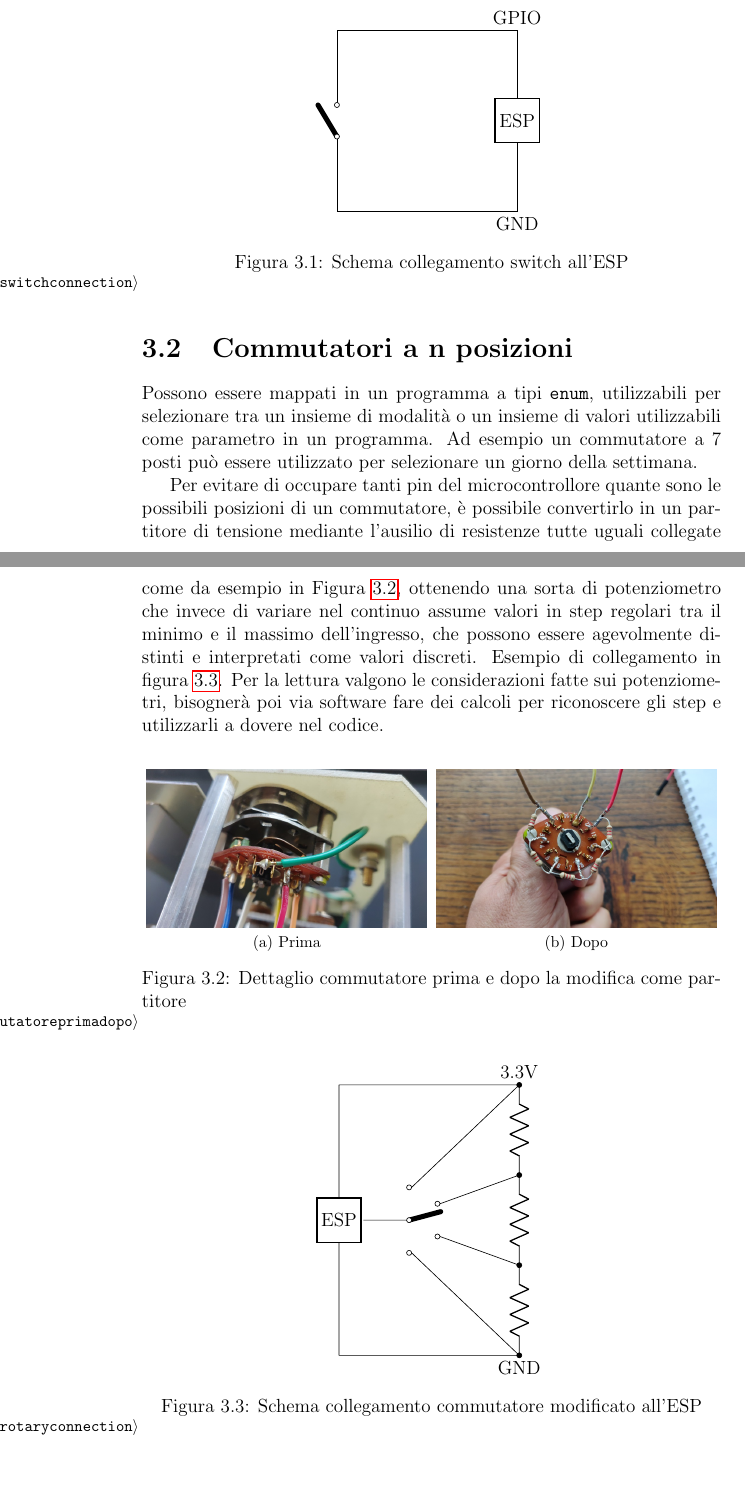
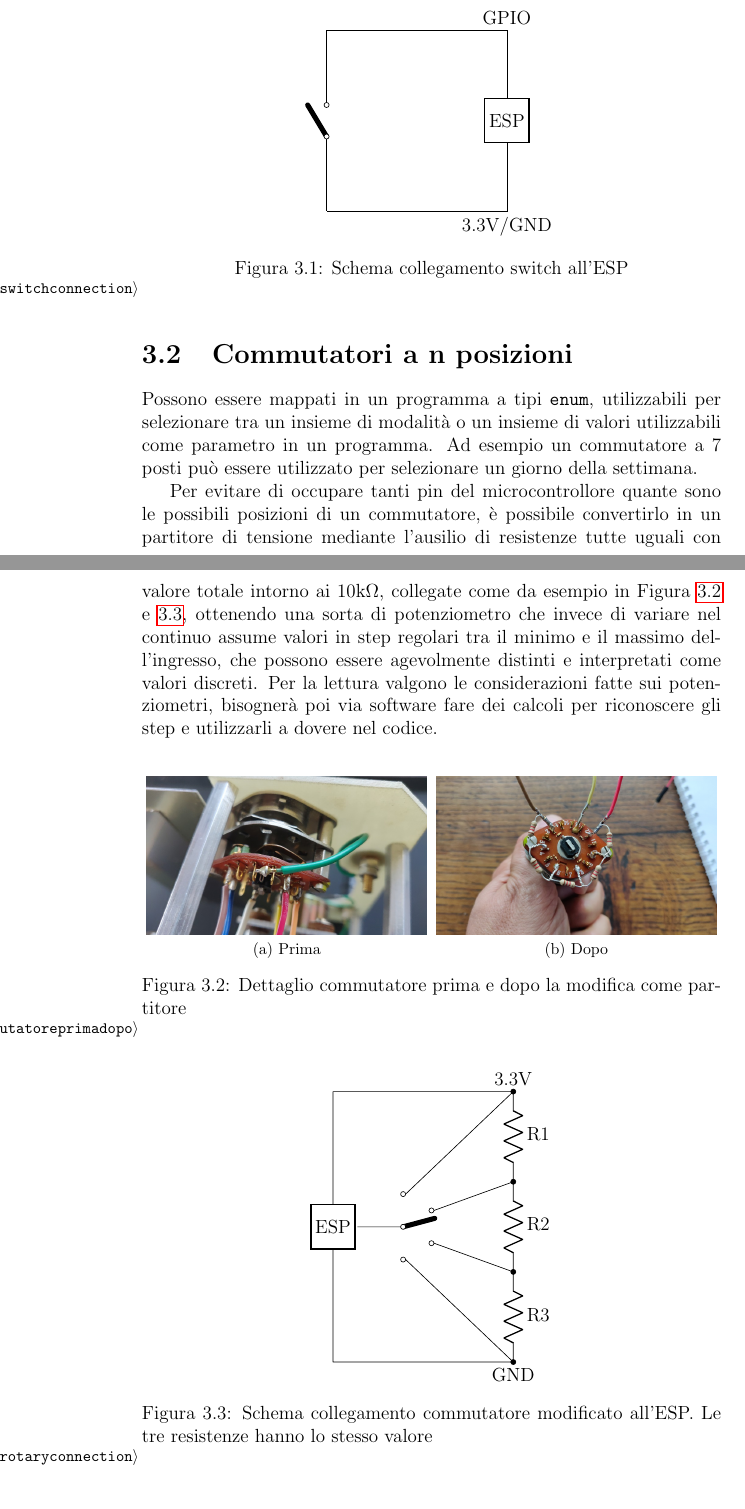
Before and after one commit to busolind/Tirocinio-Phys-Busolin, a LaTeX document (Tesi/Tesi.tex): two parts of pages 15 and 16 of 40, joined at a grey line, cut so that both start at the same text, the shorter picture padded with empty space. Compiled offline with pdfLaTeX.

Commit message:
Aggiustatina ai disegni

```diff
--- a/Tesi/Tesi.tex
+++ b/Tesi/Tesi.tex
@@ -383,7 +383,7 @@ in Figura~\ref{fig:switchconnection}
   \begin{circuitikz} \draw
     (0,0) to[cute open switch] (0,4)
    -- (4,4) node[above]{GPIO}
-    to[twoport,t={ESP}] (4,0) node[below]{GND}
+    to[twoport,t={ESP}] (4,0) node[below]{3.3V/GND}
     -- (0,0)
     ;
   \end{circuitikz}
@@ -398,10 +398,11 @@ utilizzabili come parametro in un programma. Ad esempio un commutatore a 7 posti
 settimana.
 
 Per evitare di occupare tanti pin del microcontrollore quante sono le possibili posizioni di un commutatore, è possibile convertirlo in un
-partitore di tensione mediante l'ausilio di resistenze tutte uguali collegate come da esempio in Figura~\ref{fig:commutatoreprimadopo},
+partitore di tensione mediante l'ausilio di resistenze tutte uguali con valore totale intorno ai 10k$\Omega$,
+collegate come da esempio in Figura~\ref{fig:commutatoreprimadopo} e \ref{fig:rotaryconnection},
 ottenendo una sorta di potenziometro che invece di variare nel continuo assume valori in step regolari tra il minimo e il massimo
 dell'ingresso, che possono essere agevolmente distinti e interpretati come valori discreti.
-Esempio di collegamento in figura~\ref{fig:rotaryconnection}. Per la lettura valgono le considerazioni fatte sui potenziometri, bisognerà
+Per la lettura valgono le considerazioni fatte sui potenziometri, bisognerà
 poi via software fare dei calcoli per riconoscere gli step e utilizzarli a dovere nel codice.
 
 \begin{figure}[h]
@@ -422,7 +423,7 @@ poi via software fare dei calcoli per riconoscere gli step e utilizzarli a dover
     (SW.in) -- (esp)
 
 
-    (4,0) to[R] (4,2) to[R] (4,4) to[R] (4,6)
+    (4,6) to[R=R1] (4,4) to[R=R2] (4,2) to[R=R3] (4,0)
     (0,6) -- (4,6)
     (0,0) -- (4,0)
 
@@ -432,7 +433,7 @@ poi via software fare dei calcoli per riconoscere gli step e utilizzarli a dover
     (SW.out 4) to[short, -*] (4,0)  node[below]{GND}
   ;
   \end{circuitikz}
-  \caption{Schema collegamento commutatore modificato all'ESP}
+  \caption{Schema collegamento commutatore modificato all'ESP. Le tre resistenze hanno lo stesso valore}
   \label{fig:rotaryconnection}
 \end{figure}
 
```
